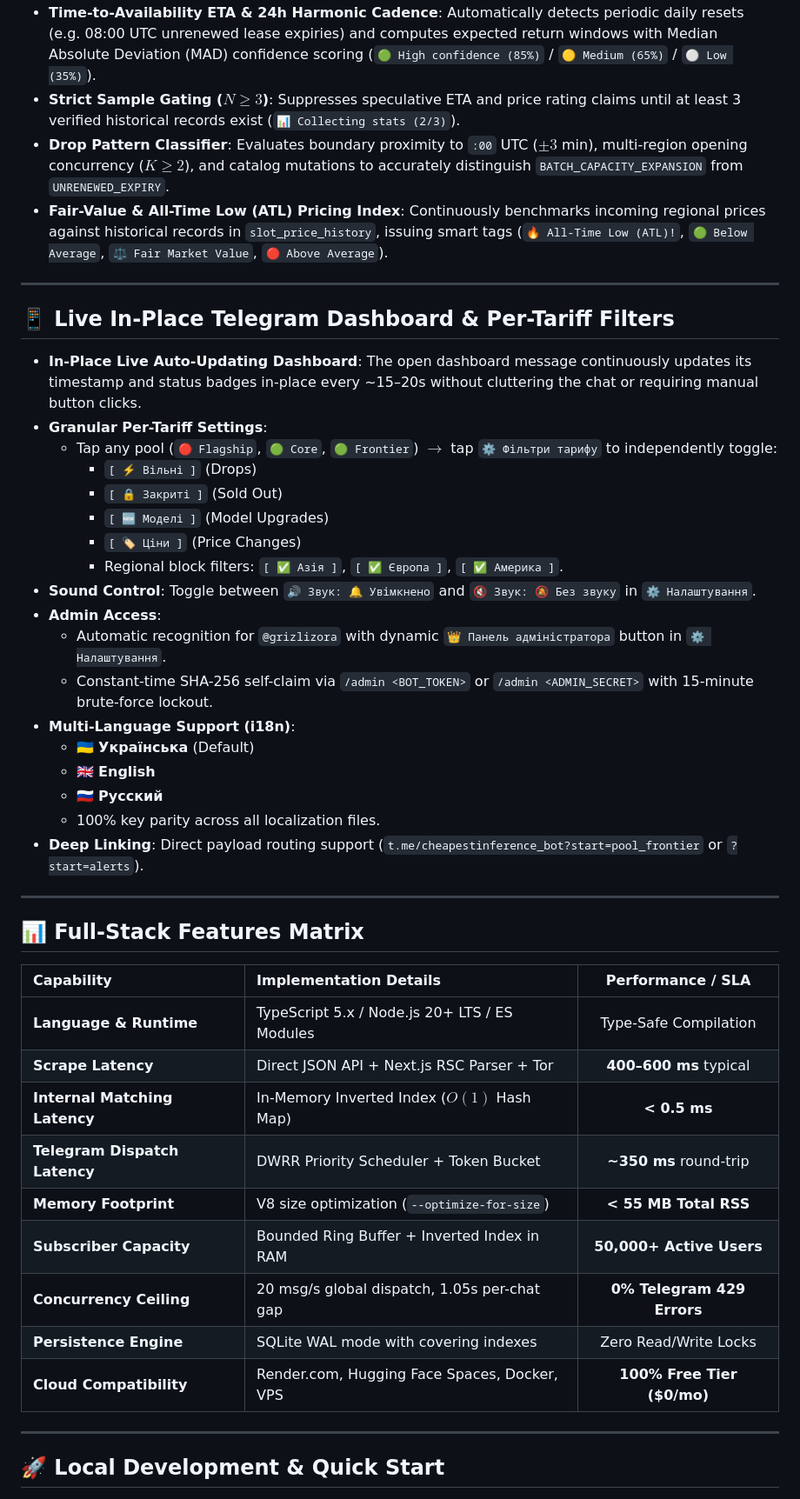
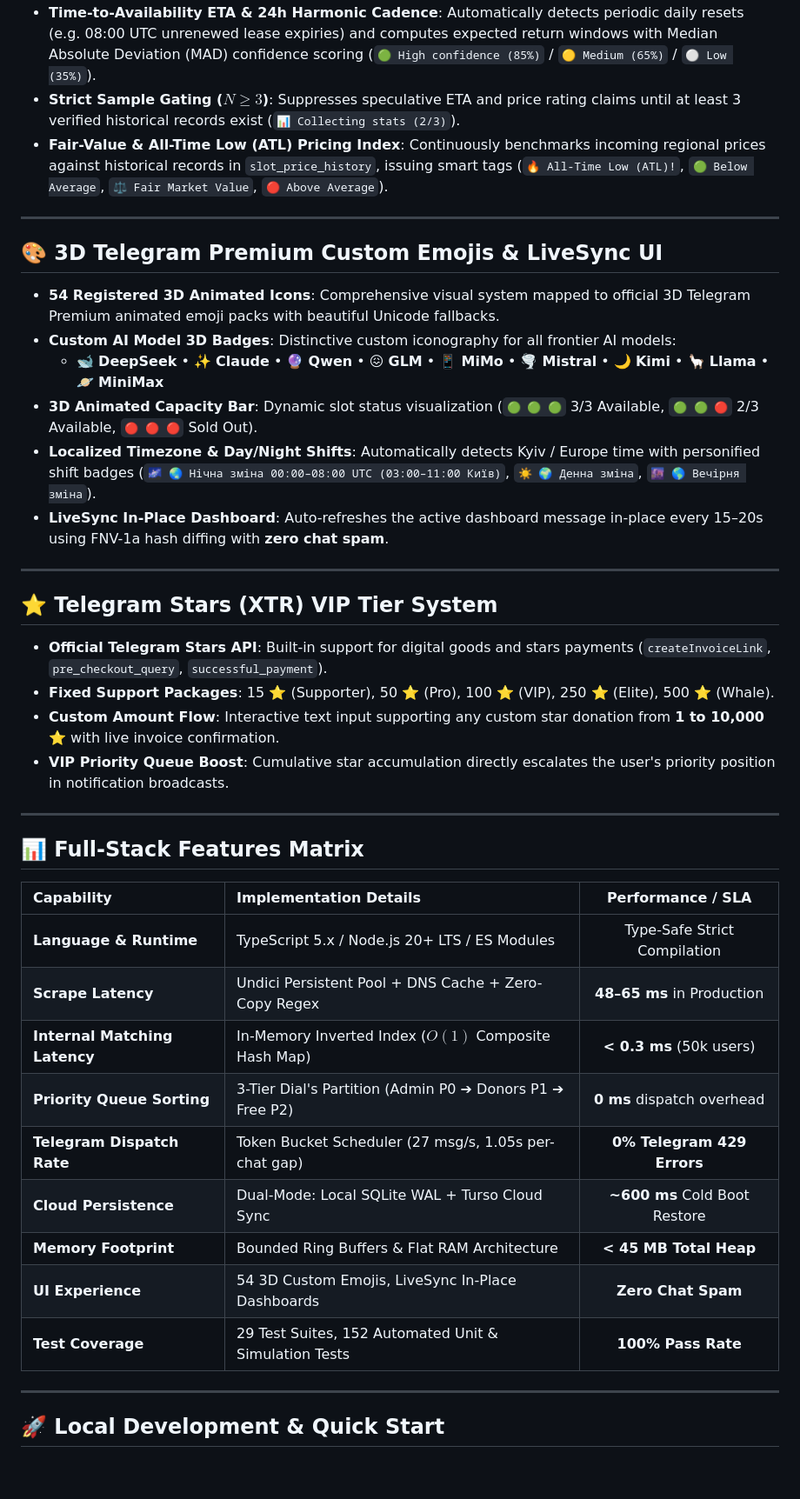
Before and after one commit to grizlizora/cheapestinference-bot, a Markdown page: README.md, the part around one of its changes. Shown at 87% size. Drawn GitHub-style; blank space fills up the shorter version.

Commit message:
docs: Update README.md with 48-65ms latency, Turso cloud sync, 3-tier priority queue, and 152 passed tests

```diff
--- a/README.md
+++ b/README.md
@@ -178,31 +180,27 @@ flowchart TD
 * **Tukey IQR Outlier Defense & Recency-Weighted EWMA**: Automatically filters out abnormal platform maintenance spikes ($[Q_1 - 1.5 \cdot IQR, Q_3 + 1.5 \cdot IQR]$) and weights recent drops ($w_i = \frac{1}{1 + 0.1 \cdot i}$) to compute true demand categories (`flash` $<5$m, `hot` $5-30$m, `moderate` $30$m$-2$h, `stable` $>2$h).
 * **Time-to-Availability ETA & 24h Harmonic Cadence**: Automatically detects periodic daily resets (e.g. 08:00 UTC unrenewed lease expiries) and computes expected return windows with Median Absolute Deviation (MAD) confidence scoring (`🟢 High confidence (85%)` / `🟡 Medium (65%)` / `⚪ Low (35%)`).
 * **Strict Sample Gating ($N \ge 3$)**: Suppresses speculative ETA and price rating claims until at least 3 verified historical records exist (`📊 Collecting stats (2/3)`).
-* **Drop Pattern Classifier**: Evaluates boundary proximity to `:00` UTC ($\pm 3$ min), multi-region opening concurrency ($K \ge 2$), and catalog mutations to accurately distinguish `BATCH_CAPACITY_EXPANSION` from `UNRENEWED_EXPIRY`.
 * **Fair-Value & All-Time Low (ATL) Pricing Index**: Continuously benchmarks incoming regional prices against historical records in `slot_price_history`, issuing smart tags (`🔥 All-Time Low (ATL)!`, `🟢 Below Average`, `⚖️ Fair Market Value`, `🔴 Above Average`).
 
 ---
 
-## 📱 Live In-Place Telegram Dashboard & Per-Tariff Filters
+## 🎨 3D Telegram Premium Custom Emojis & LiveSync UI
 
-* **In-Place Live Auto-Updating Dashboard**: The open dashboard message continuously updates its timestamp and status badges in-place every ~15–20s without cluttering the chat or requiring manual button clicks.
-* **Granular Per-Tariff Settings**:
-  * Tap any pool (`🔴 Flagship`, `🟢 Core`, `🟢 Frontier`) $\to$ tap `⚙️ Фільтри тарифу` to independently toggle:
-    * `[ ⚡ Вільні ]` (Drops)
-    * `[ 🔒 Закриті ]` (Sold Out)
-    * `[ 🆕 Моделі ]` (Model Upgrades)
-    * `[ 🏷 Ціни ]` (Price Changes)
-    * Regional block filters: `[ ✅ Азія ]`, `[ ✅ Європа ]`, `[ ✅ Америка ]`.
-* **Sound Control**: Toggle between `🔊 Звук: 🔔 Увімкнено` and `🔇 Звук: 🔕 Без звуку` in `⚙️ Налаштування`.
-* **Admin Access**:
-  * Automatic recognition for `@grizlizora` with dynamic `👑 Панель адміністратора` button in `⚙️ Налаштування`.
-  * Constant-time SHA-256 self-claim via `/admin <BOT_TOKEN>` or `/admin <ADMIN_SECRET>` with 15-minute brute-force lockout.
-* **Multi-Language Support (i18n)**:
-  * 🇺🇦 **Українська** (Default)
-  * 🇬🇧 **English**
-  * 🇷🇺 **Русский**
-  * 100% key parity across all localization files.
-* **Deep Linking**: Direct payload routing support (`t.me/cheapestinference_bot?start=pool_frontier` or `?start=alerts`).
+* **54 Registered 3D Animated Icons**: Comprehensive visual system mapped to official 3D Telegram Premium animated emoji packs with beautiful Unicode fallbacks.
+* **Custom AI Model 3D Badges**: Distinctive custom iconography for all frontier AI models:
+  * 🐋 **DeepSeek** • ✨ **Claude** • 🔮 **Qwen** • 😖 **GLM** • 📱 **MiMo** • 🌪️ **Mistral** • 🌙 **Kimi** • 🦙 **Llama** • 🪐 **MiniMax**
+* **3D Animated Capacity Bar**: Dynamic slot status visualization (`🟢 🟢 🟢` 3/3 Available, `🟢 🟢 🔴` 2/3 Available, `🔴 🔴 🔴` Sold Out).
+* **Localized Timezone & Day/Night Shifts**: Automatically detects Kyiv / Europe time with personified shift badges (`🌌 🌏 Нічна зміна 00:00–08:00 UTC (03:00–11:00 Київ)`, `☀️ 🌍 Денна зміна`, `🌆 🌎 Вечірня зміна`).
+* **LiveSync In-Place Dashboard**: Auto-refreshes the active dashboard message in-place every 15–20s using FNV-1a hash diffing with **zero chat spam**.
+
+---
+
+## ⭐ Telegram Stars (XTR) VIP Tier System
+
+* **Official Telegram Stars API**: Built-in support for digital goods and stars payments (`createInvoiceLink`, `pre_checkout_query`, `successful_payment`).
+* **Fixed Support Packages**: 15 ⭐ (Supporter), 50 ⭐ (Pro), 100 ⭐ (VIP), 250 ⭐ (Elite), 500 ⭐ (Whale).
+* **Custom Amount Flow**: Interactive text input supporting any custom star donation from **1 to 10,000 ⭐** with live invoice confirmation.
+* **VIP Priority Queue Boost**: Cumulative star accumulation directly escalates the user's priority position in notification broadcasts.
 
 ---
 
@@ -210,15 +208,15 @@ flowchart TD
 
 | Capability | Implementation Details | Performance / SLA |
 | :--- | :--- | :---: |
-| **Language & Runtime** | TypeScript 5.x / Node.js 20+ LTS / ES Modules | Type-Safe Compilation |
-| **Scrape Latency** | Direct JSON API + Next.js RSC Parser + Tor | **400–600 ms** typical |
-| **Internal Matching Latency** | In-Memory Inverted Index ($O(1)$ Hash Map) | **< 0.5 ms** |
-| **Telegram Dispatch Latency** | DWRR Priority Scheduler + Token Bucket | **~350 ms** round-trip |
-| **Memory Footprint** | V8 size optimization (`--optimize-for-size`) | **< 55 MB Total RSS** |
-| **Subscriber Capacity** | Bounded Ring Buffer + Inverted Index in RAM | **50,000+ Active Users** |
-| **Concurrency Ceiling** | 20 msg/s global dispatch, 1.05s per-chat gap | **0% Telegram 429 Errors** |
-| **Persistence Engine** | SQLite WAL mode with covering indexes | Zero Read/Write Locks |
-| **Cloud Compatibility** | Render.com, Hugging Face Spaces, Docker, VPS | **100% Free Tier ($0/mo)** |
+| **Language & Runtime** | TypeScript 5.x / Node.js 20+ LTS / ES Modules | Type-Safe Strict Compilation |
+| **Scrape Latency** | Undici Persistent Pool + DNS Cache + Zero-Copy Regex | **48–65 ms** in Production |
+| **Internal Matching Latency** | In-Memory Inverted Index ($O(1)$ Composite Hash Map) | **< 0.3 ms** (50k users) |
+| **Priority Queue Sorting** | 3-Tier Dial's Partition (Admin P0 ➔ Donors P1 ➔ Free P2) | **0 ms** dispatch overhead |
+| **Telegram Dispatch Rate** | Token Bucket Scheduler (27 msg/s, 1.05s per-chat gap) | **0% Telegram 429 Errors** |
+| **Cloud Persistence** | Dual-Mode: Local SQLite WAL + Turso Cloud Sync | **~600 ms** Cold Boot Restore |
+| **Memory Footprint** | Bounded Ring Buffers & Flat RAM Architecture | **< 45 MB Total Heap** |
+| **UI Experience** | 54 3D Custom Emojis, LiveSync In-Place Dashboards | **Zero Chat Spam** |
+| **Test Coverage** | 29 Test Suites, 152 Automated Unit & Simulation Tests | **100% Pass Rate** |
 
 ---
 
```
Also changed, not shown: other parts of README.md (+29 -27 lines).
